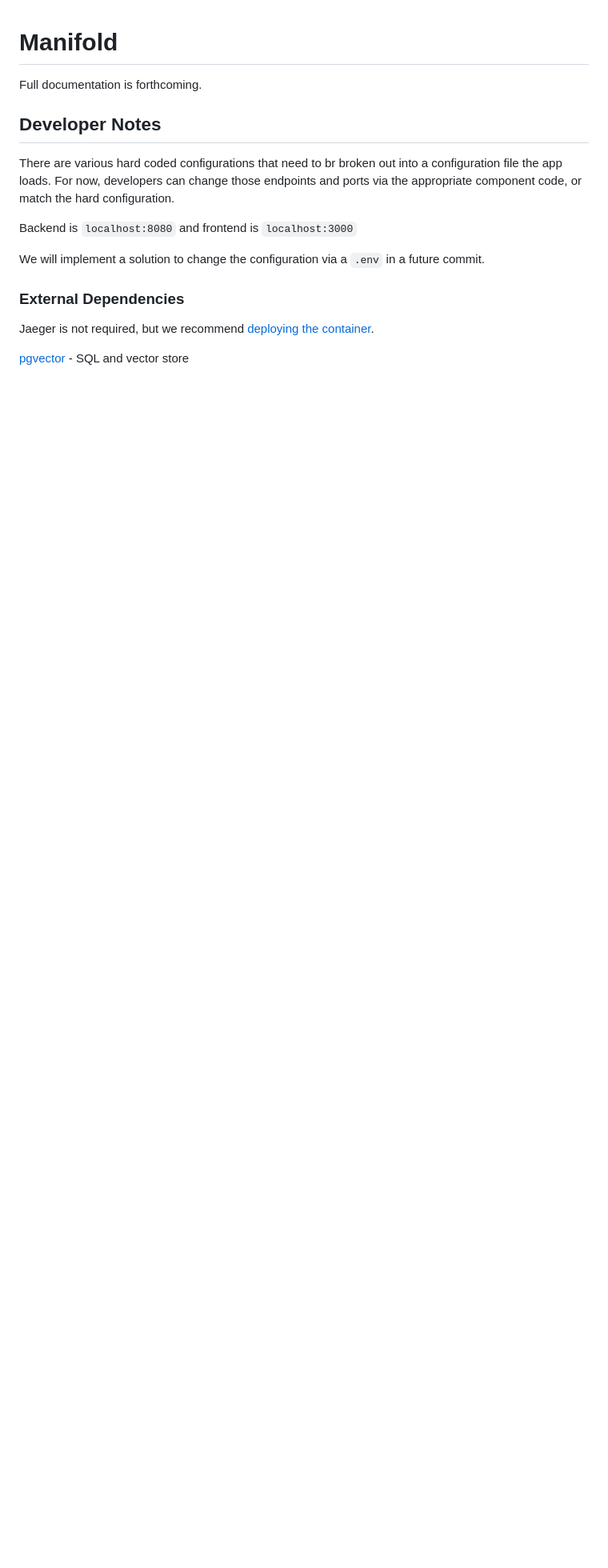
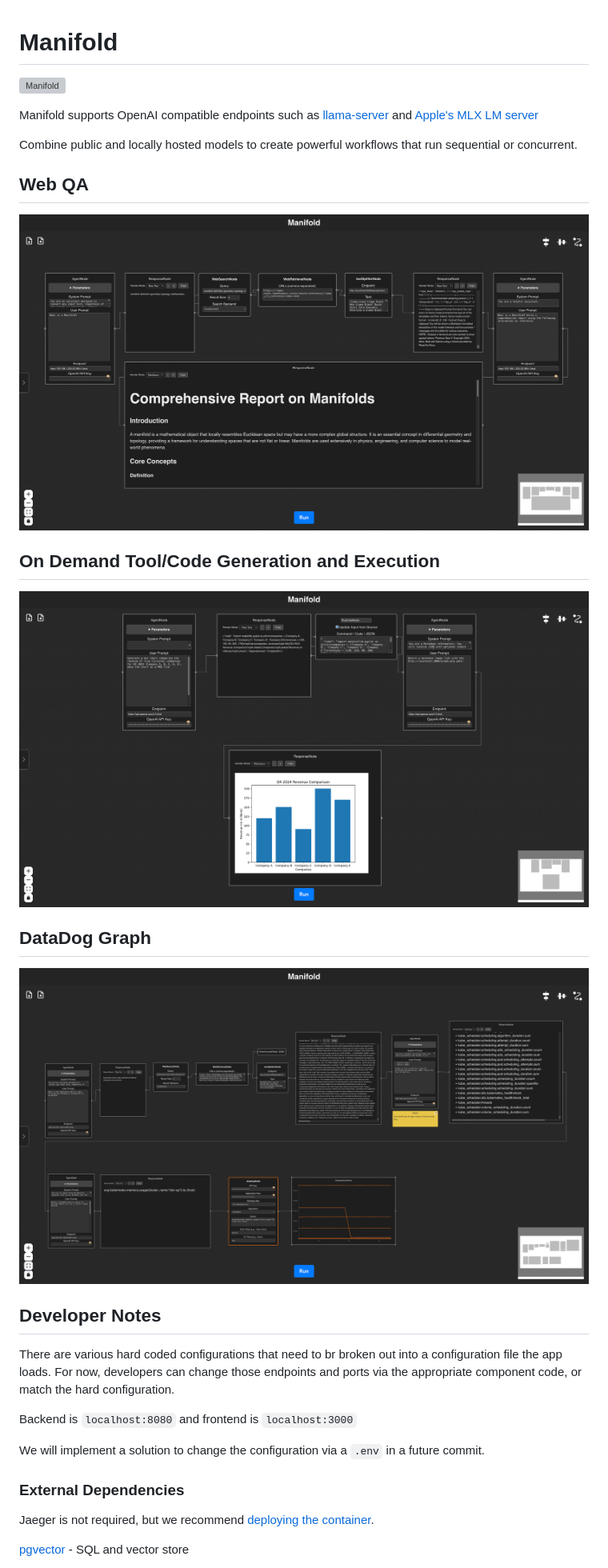
Before and after one commit to intelligencedev/manifold, a Markdown page: README.md, the part around the change. Shown: that part at 80% size. GitHub-like rendering; pictures changed too: docs/manifold_code.png (added), docs/manifold_datadog.png (added), docs/manifold_webqa.png (added); blank space fills up the shorter version; grey boxes are pictures that could not be loaded.

Commit message:
Update README.md with project overview and images

```diff
--- a/README.md
+++ b/README.md
@@ -1,6 +1,22 @@
 # Manifold
 
-Full documentation is forthcoming.
+![Manifold](docs/manifold_glsl.png)
+
+Manifold supports OpenAI compatible endpoints such as [llama-server](https://github.com/ggerganov/llama.cpp/tree/master/examples/server) and [Apple's MLX LM server](https://github.com/ml-explore/mlx-examples/blob/main/llms/mlx_lm/SERVER.md)
+
+Combine public and locally hosted models to create powerful workflows that run sequential or concurrent.
+
+## Web QA
+
+![Manifold Web QA](docs/manifold_webqa.png)
+
+## On Demand Tool/Code Generation and Execution
+
+![Manifold Web QA](docs/manifold_code.png)
+
+## DataDog Graph
+
+![Manifold Web QA](docs/manifold_datadog.png)
 
 ## Developer Notes
 
```
Also changed, not shown: 1 other file.
